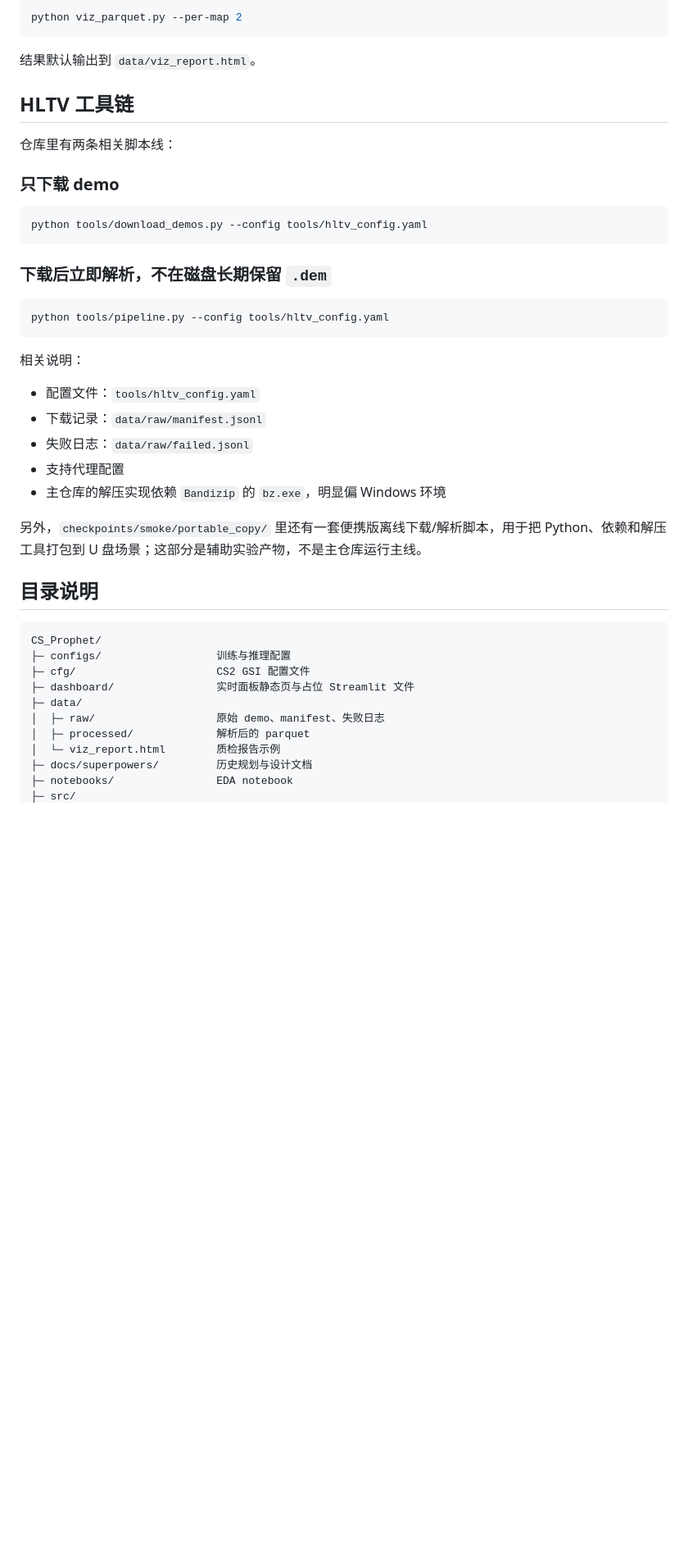
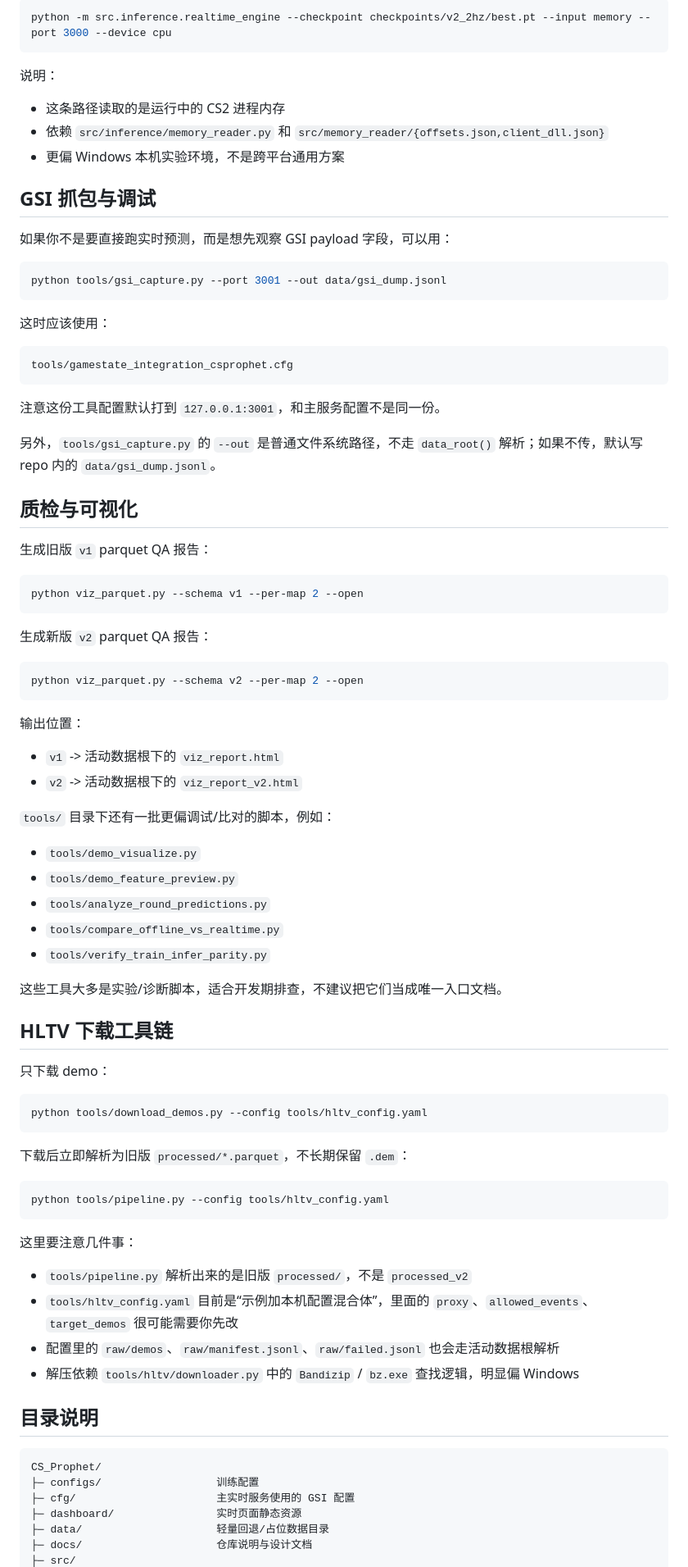
Before and after one commit to EytleBB/CS-Prophet, a Markdown page: README.md, the part around one of its changes. Shown at 82% size. Rendered like a GitHub page; blank space fills up the shorter version.

Commit message:
Refresh README for current workflows

````diff
--- a/README.md
+++ b/README.md
@@ -178,47 +205,89 @@ cfg/gamestate_integration_cs_prophet.cfg
 
 ```powershell
-python viz_parquet.py --per-map 2
+python -m src.inference.realtime_engine --checkpoint checkpoints/v2_2hz/best.pt --input memory --port 3000 --device cpu
 ```
 
-结果默认输出到 `data/viz_report.html`。
+说明：
 
-## HLTV 工具链
+- 这条路径读取的是运行中的 CS2 进程内存
+- 依赖 `src/inference/memory_reader.py` 和 `src/memory_reader/{offsets.json,client_dll.json}`
+- 更偏 Windows 本机实验环境，不是跨平台通用方案
 
-仓库里有两条相关脚本线：
+## GSI 抓包与调试
 
-### 只下载 demo
+如果你不是要直接跑实时预测，而是想先观察 GSI payload 字段，可以用：
+
+```powershell
+python tools/gsi_capture.py --port 3001 --out data/gsi_dump.jsonl
+```
+
+这时应该使用：
+
+```text
+tools/gamestate_integration_csprophet.cfg
+```
+
+注意这份工具配置默认打到 `127.0.0.1:3001`，和主服务配置不是同一份。
+
+另外，`tools/gsi_capture.py` 的 `--out` 是普通文件系统路径，不走 `data_root()` 解析；如果不传，默认写 repo 内的 `data/gsi_dump.jsonl`。
+
+## 质检与可视化
+
+生成旧版 `v1` parquet QA 报告：
+
+```powershell
+python viz_parquet.py --schema v1 --per-map 2 --open
+```
+
+生成新版 `v2` parquet QA 报告：
+
+```powershell
+python viz_parquet.py --schema v2 --per-map 2 --open
+```
+
+输出位置：
+
+- `v1` -> 活动数据根下的 `viz_report.html`
+- `v2` -> 活动数据根下的 `viz_report_v2.html`
+
+`tools/` 目录下还有一批更偏调试/比对的脚本，例如：
+
+- `tools/demo_visualize.py`
+- `tools/demo_feature_preview.py`
+- `tools/analyze_round_predictions.py`
+- `tools/compare_offline_vs_realtime.py`
+- `tools/verify_train_infer_parity.py`
+
+这些工具大多是实验/诊断脚本，适合开发期排查，不建议把它们当成唯一入口文档。
+
+## HLTV 下载工具链
+
+只下载 demo：
 
 ```powershell
 python tools/download_demos.py --config tools/hltv_config.yaml
 ```
 
-### 下载后立即解析，不在磁盘长期保留 `.dem`
+下载后立即解析为旧版 `processed/*.parquet`，不长期保留 `.dem`：
 
 ```powershell
 python tools/pipeline.py --config tools/hltv_config.yaml
 ```
 
-相关说明：
+这里要注意几件事：
 
-- 配置文件：`tools/hltv_config.yaml`
-- 下载记录：`data/raw/manifest.jsonl`
-- 失败日志：`data/raw/failed.jsonl`
-- 支持代理配置
-- 主仓库的解压实现依赖 `Bandizip` 的 `bz.exe`，明显偏 Windows 环境
-
-另外，`checkpoints/smoke/portable_copy/` 里还有一套便携版离线下载/解析脚本，用于把 Python、依赖和解压工具打包到 U 盘场景；这部分是辅助实验产物，不是主仓库运行主线。
+- `tools/pipeline.py` 解析出来的是旧版 `processed/`，不是 `processed_v2`
+- `tools/hltv_config.yaml` 目前是“示例加本机配置混合体”，里面的 `proxy`、`allowed_events`、`target_demos` 很可能需要你先改
+- 配置里的 `raw/demos`、`raw/manifest.jsonl`、`raw/failed.jsonl` 也会走活动数据根解析
+- 解压依赖 `tools/hltv/downloader.py` 中的 `Bandizip` / `bz.exe` 查找逻辑，明显偏 Windows
 
 ## 目录说明
 
 ```text
 CS_Prophet/
-├─ configs/                  训练与推理配置
-├─ cfg/                      CS2 GSI 配置文件
-├─ dashboard/                实时面板静态页与占位 Streamlit 文件
-├─ data/
-│  ├─ raw/                   原始 demo、manifest、失败日志
-│  ├─ processed/             解析后的 parquet
-│  └─ viz_report.html        质检报告示例
-├─ docs/superpowers/         历史规划与设计文档
-├─ notebooks/                EDA notebook
+├─ configs/                  训练配置
+├─ cfg/                      主实时服务使用的 GSI 配置
+├─ dashboard/                实时页面静态资源
+├─ data/                     轻量回退/占位数据目录
+├─ docs/                     仓库说明与设计文档
 ├─ src/
````
Also changed, not shown: other parts of README.md (+162 -134 lines).
